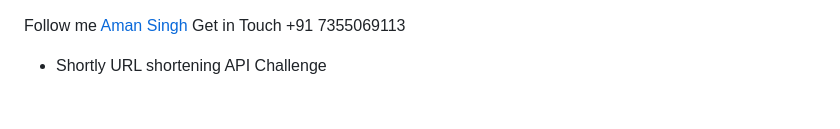
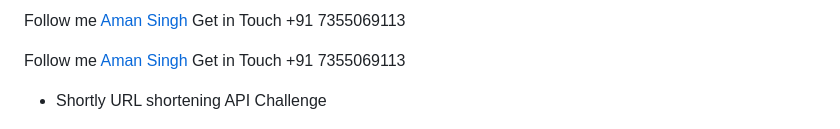
Before and after one commit to aman9113/URL_shortning_web_app, a Markdown page: README.md, the part around the change. Drawn GitHub-style.

```diff
--- a/README.md
+++ b/README.md
@@ -1,3 +1,6 @@
+Follow me [Aman Singh](https://github.com/aman9113/)
+Get in Touch +91 7355069113
+
 Follow me [Aman Singh](https://github.com/aman9113/)
 Get in Touch +91 7355069113
 
```
